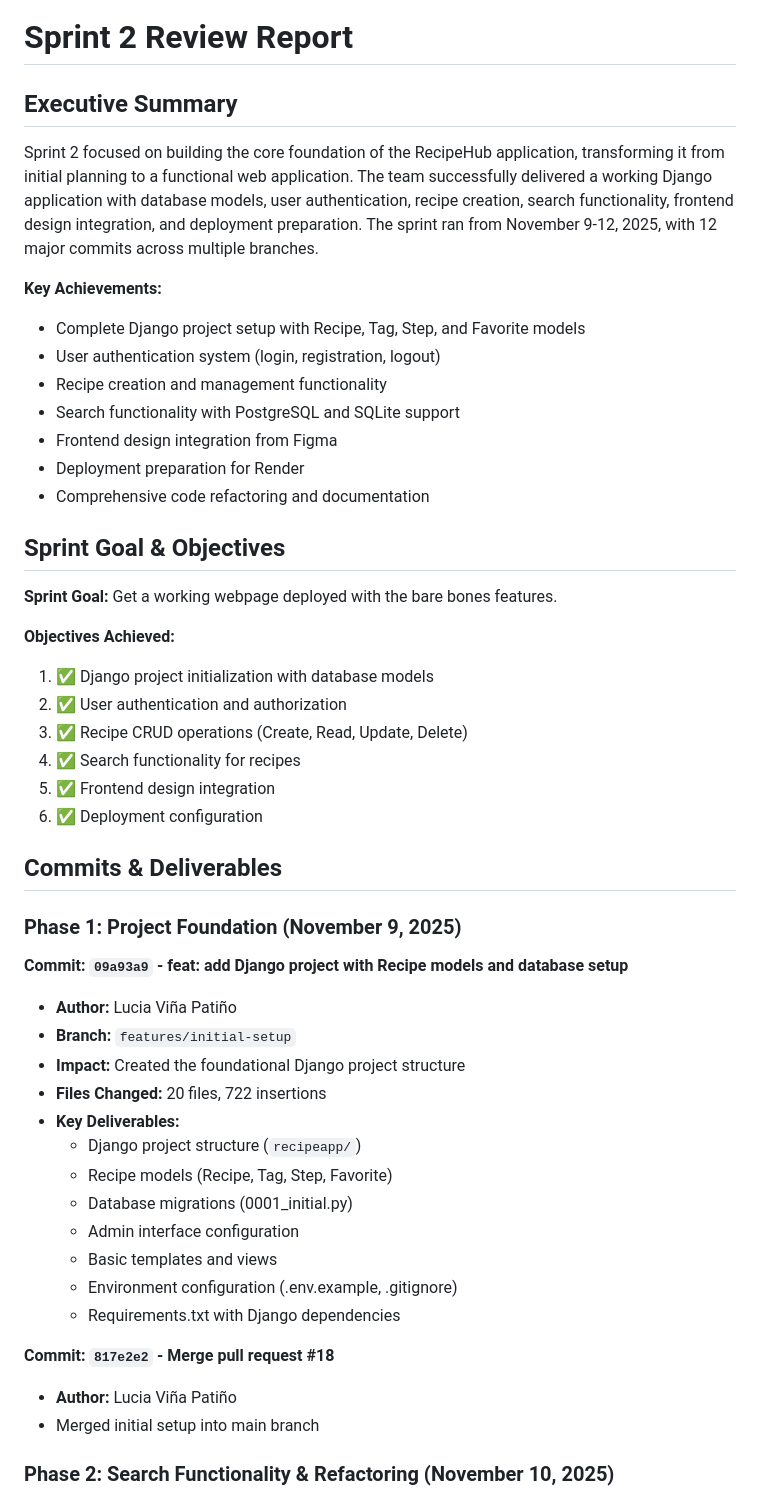
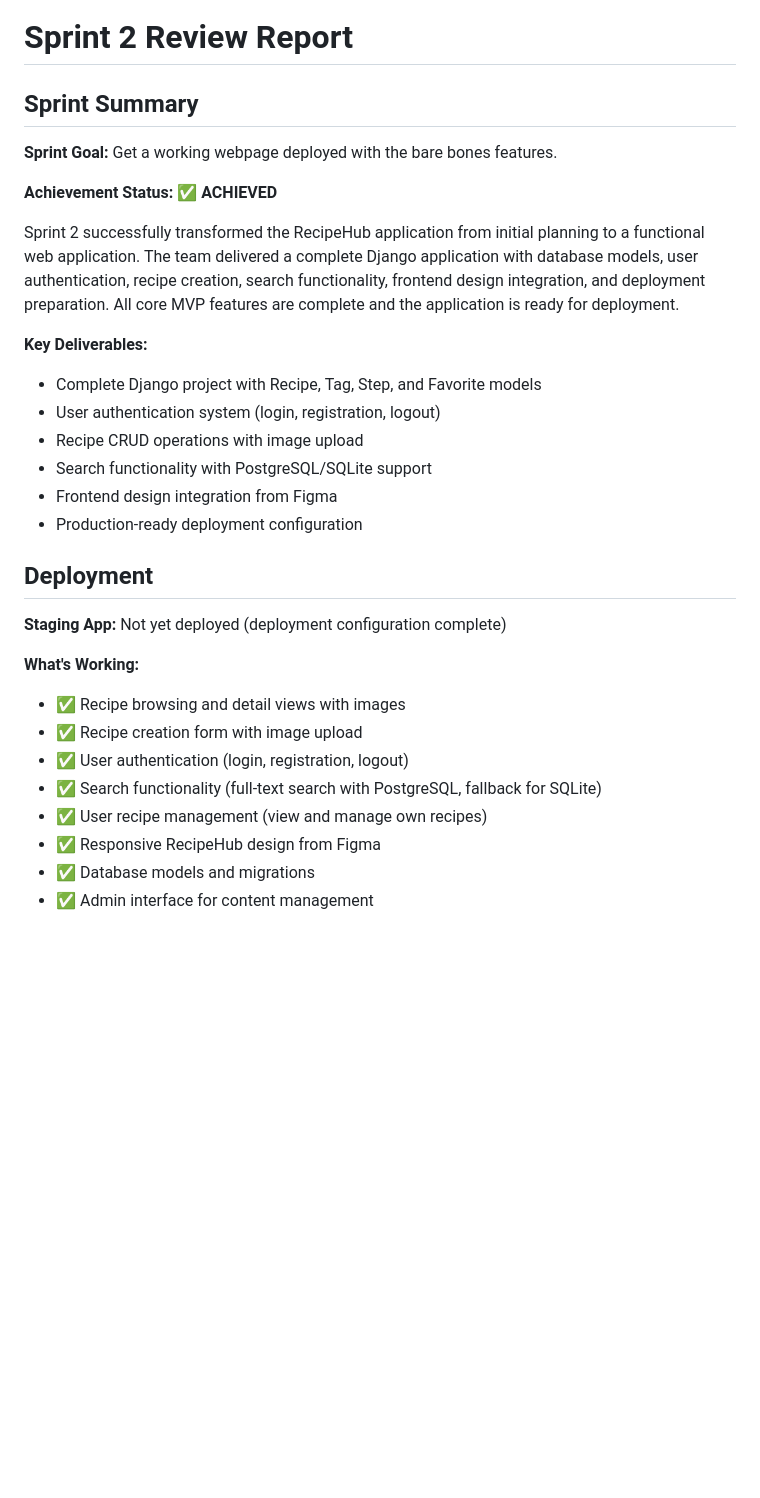
Before and after one commit to luciavinapatino/rough-frost, a Markdown page: docs/sprints/sprint-2-review.md, the part around one of its changes. GitHub-like rendering; blank space fills up the shorter version.

```diff
--- a/docs/sprints/sprint-2-review.md
+++ b/docs/sprints/sprint-2-review.md
@@ -1,51 +1,32 @@
 # Sprint 2 Review Report
 
-## Executive Summary
-
-Sprint 2 focused on building the core foundation of the RecipeHub application, transforming it from initial planning to a functional web application. The team successfully delivered a working Django application with database models, user authentication, recipe creation, search functionality, frontend design integration, and deployment preparation. The sprint ran from November 9-12, 2025, with 12 major commits across multiple branches.
-
-**Key Achievements:**
-- Complete Django project setup with Recipe, Tag, Step, and Favorite models
-- User authentication system (login, registration, logout)
-- Recipe creation and management functionality
-- Search functionality with PostgreSQL and SQLite support
-- Frontend design integration from Figma
-- Deployment preparation for Render
-- Comprehensive code refactoring and documentation
-
-## Sprint Goal & Objectives
+## Sprint Summary
 
 **Sprint Goal:** Get a working webpage deployed with the bare bones features.
 
-**Objectives Achieved:**
-1. ✅ Django project initialization with database models
-2. ✅ User authentication and authorization
-3. ✅ Recipe CRUD operations (Create, Read, Update, Delete)
-4. ✅ Search functionality for recipes
-5. ✅ Frontend design integration
-6. ✅ Deployment configuration
+**Achievement Status:** ✅ **ACHIEVED**
 
-## Commits & Deliverables
+Sprint 2 successfully transformed the RecipeHub application from initial planning to a functional web application. The team delivered a complete Django application with database models, user authentication, recipe creation, search functionality, frontend design integration, and deployment preparation. All core MVP features are complete and the application is ready for deployment.
 
-### Phase 1: Project Foundation (November 9, 2025)
+**Key Deliverables:**
+- Complete Django project with Recipe, Tag, Step, and Favorite models
+- User authentication system (login, registration, logout)
+- Recipe CRUD operations with image upload
+- Search functionality with PostgreSQL/SQLite support
+- Frontend design integration from Figma
+- Production-ready deployment configuration
 
-**Commit: `09a93a9` - feat: add Django project with Recipe models and database setup**
-- **Author:** Lucia Viña Patiño
-- **Branch:** `features/initial-setup`
-- **Impact:** Created the foundational Django project structure
-- **Files Changed:** 20 files, 722 insertions
-- **Key Deliverables:**
-  - Django project structure (`recipeapp/`)
-  - Recipe models (Recipe, Tag, Step, Favorite)
-  - Database migrations (0001_initial.py)
-  - Admin interface configuration
-  - Basic templates and views
-  - Environment configuration (.env.example, .gitignore)
-  - Requirements.txt with Django dependencies
+## Deployment
 
-**Commit: `817e2e2` - Merge pull request #18**
-- **Author:** Lucia Viña Patiño
-- Merged initial setup into main branch
+**Staging App:** Not yet deployed (deployment configuration complete)
 
-### Phase 2: Search Functionality & Refactoring (November 10, 2025)
+**What's Working:**
+- ✅ Recipe browsing and detail views with images
+- ✅ Recipe creation form with image upload
+- ✅ User authentication (login, registration, logout)
+- ✅ Search functionality (full-text search with PostgreSQL, fallback for SQLite)
+- ✅ User recipe management (view and manage own recipes)
+- ✅ Responsive RecipeHub design from Figma
+- ✅ Database models and migrations
+- ✅ Admin interface for content management
 
```
Also changed, not shown: other parts of docs/sprints/sprint-2-review.md (+77 -229 lines).
